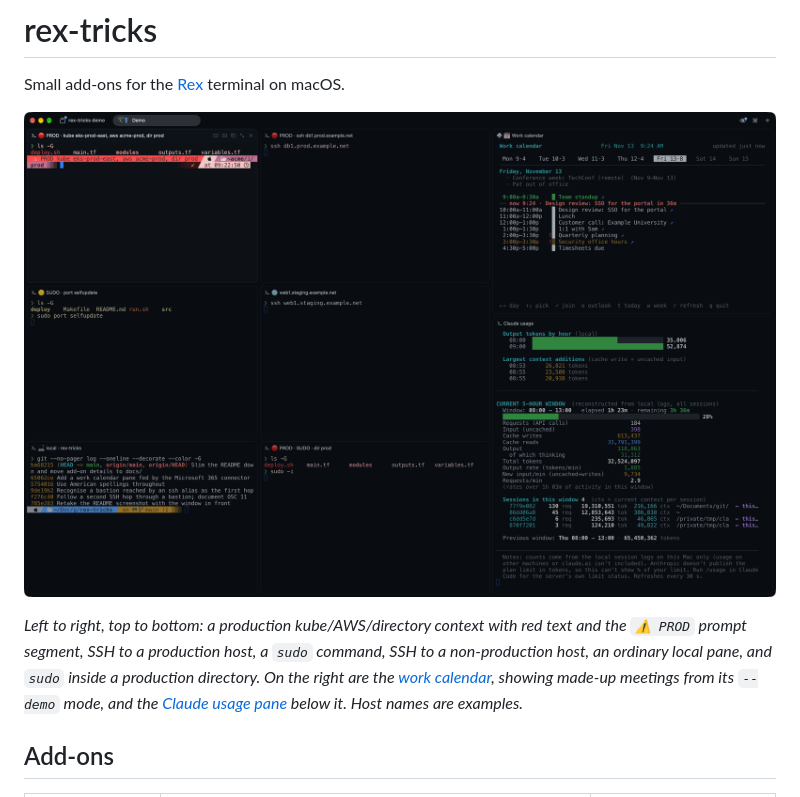
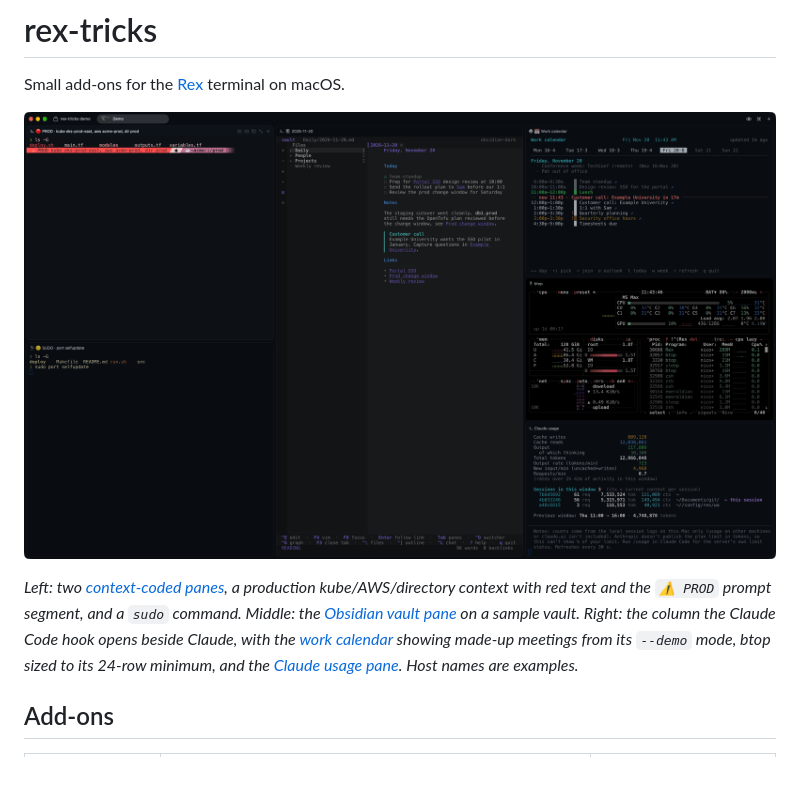
Before and after one commit to nckroy/rex-tricks, a Markdown page: README.md, the part around the change. Drawn GitHub-style; pictures changed too: docs/demo.png; blank space fills up the shorter version.

Commit message:
Retake the demo screenshot with every add-on
The new shot shows two context-coded panes (PROD and SUDO) instead of
all six, the Obsidian vault pane on a sample vault, and the right-hand
column the Claude Code hook opens: the work calendar in --demo mode,
btop at its 24-row minimum and the usage report.

Co-Authored-By: Claude Opus 5.5 <noreply@anthropic.com>

```diff
--- a/README.md
+++ b/README.md
@@ -2,9 +2,9 @@
 
 Small add-ons for the [Rex](https://www.superlogical.com/rex/docs) terminal on macOS.
 
-![A Rex window with six context-coded panes, the work calendar pane and the Claude usage pane. Pane labels read: PROD · kube eks-prod-east, aws acme-prod, dir prod (with the red PROD prompt segment); PROD · ssh db1.prod.example.net; SUDO · port selfupdate; web1.staging.example.net (remote); local · rex-tricks; and PROD · SUDO · dir prod. On the right, the work calendar shows a day of sample meetings above the Claude usage report.](docs/demo.png)
+![A Rex window in three columns. On the left, two context-coded panes: one labeled PROD · kube eks-prod-east, aws acme-prod, dir prod, with red text and the red ⚠ PROD prompt segment, and one labeled SUDO · port selfupdate. In the middle, the Obsidian vault pane shows a sample daily note in emeraldian. On the right, the work calendar shows a day of sample meetings above btop and the Claude usage report.](docs/demo.png)
 
-*Left to right, top to bottom: a production kube/AWS/directory context with red text and the `⚠ PROD` prompt segment, SSH to a production host, a `sudo` command, SSH to a non-production host, an ordinary local pane, and `sudo` inside a production directory. On the right are the [work calendar](docs/work-calendar.md), showing made-up meetings from its `--demo` mode, and the [Claude usage pane](docs/claude-usage-pane.md) below it. Host names are examples.*
+*Left: two [context-coded panes](docs/context-coded-panes.md), a production kube/AWS/directory context with red text and the `⚠ PROD` prompt segment, and a `sudo` command. Middle: the [Obsidian vault pane](docs/vault-pane.md) on a sample vault. Right: the column the Claude Code hook opens beside Claude, with the [work calendar](docs/work-calendar.md) showing made-up meetings from its `--demo` mode, btop sized to its 24-row minimum, and the [Claude usage pane](docs/claude-usage-pane.md). Host names are examples.*
 
 ## Add-ons
 
```
